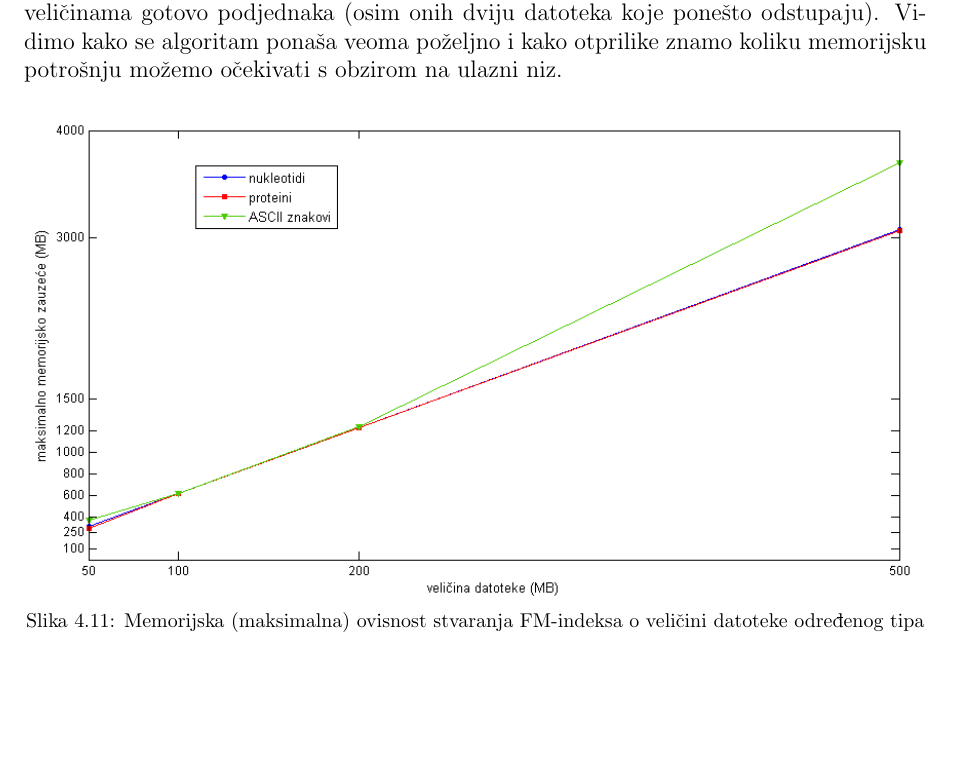
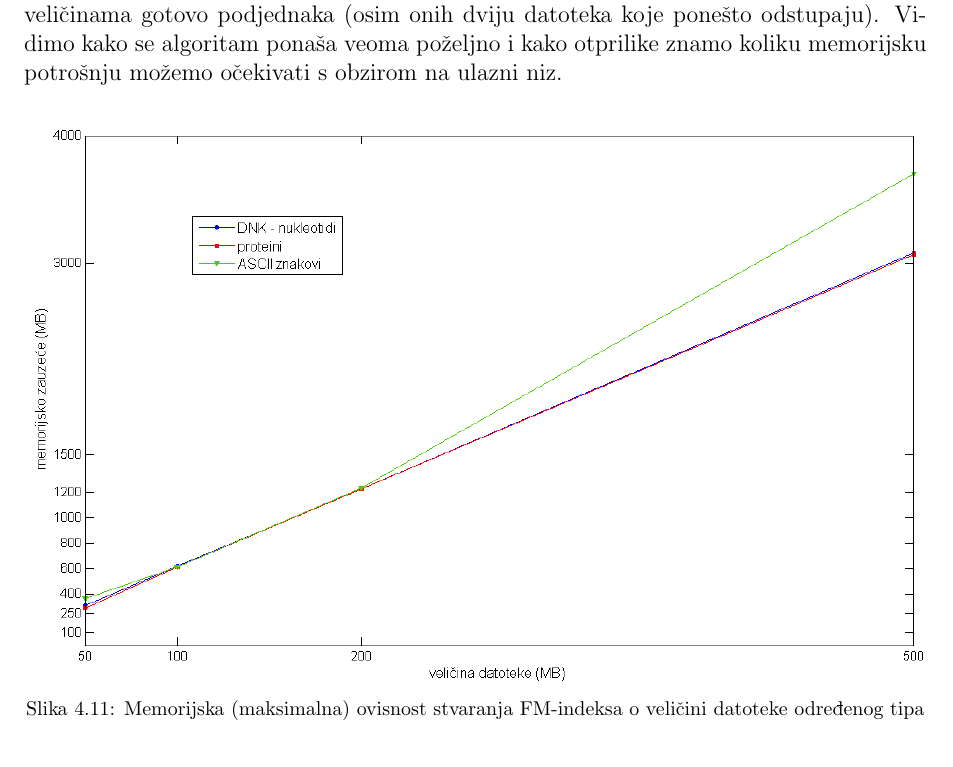
Before and after one commit to vladtepes1473/FM-Index, a LaTeX document (documentation/LaTeX dokumentacija/Dokumentacija.tex, which reads documentation/LaTeX dokumentacija/testiranja.tex): part of page 33 of 37 before the commit and part of page 35 of 40 after it, cut so that both start at the same text, the shorter picture padded with empty space. Compiled offline with pdfLaTeX.

Commit message:
Replaced test images

```diff
--- a/documentation/LaTeX dokumentacija/testiranja.tex
+++ b/documentation/LaTeX dokumentacija/testiranja.tex
@@ -306,4 +306,9 @@ Slike \ref{fig:test_mem_nukl}, \ref{fig:test_mem_proteini} i \ref{fig:test_mem_a
  \label{fig:test_mem_ascii}
 \end{figure}
 
-Slika  \ref{fig:test_mem_realmax} prikazuje maksimalnu memorijsku potrošnju algoritma. Ovo je zapravo veličina koja nas najviše zanima. Vidimo kako je memorijska potrošnja za sve datoteke u istim veličinama gotovo podjednaka (osim onih dviju datoteka koje ponešto odstupaju). Vidimo kako se algoritam ponaša veoma poželjno i kako otprilike znamo koliku memorijsku potrošnju možemo očekivati s obzirom na ulazni niz.
+Slika  \ref{fig:test_mem_max} prikazuje maksimalnu memorijsku potrošnju algoritma. Ovo je zapravo veličina koja nas najviše zanima. Vidimo kako je memorijska potrošnja za sve datoteke u istim veličinama gotovo podjednaka (osim onih dviju datoteka koje ponešto odstupaju). Vidimo kako se algoritam ponaša veoma poželjno i kako otprilike znamo koliku memorijsku potrošnju možemo očekivati s obzirom na ulazni niz.
+
+\begin{figure}[H]
+   \centering
+       \includegraphics[width=\textwidth]{./pictures/test_mem_pravo.png}
+ \caption{Memorijska (maksimalna) ovisnost stvaranja FM-indeksa o veličini datoteke određenog tipa}
@@ -311,4 +321,3 @@ Slika  \ref{fig:test_mem_realmax} prikazuje maksimalnu memorijsku potrošnju alg
 \begin{figure}[H]
    \centering
        \includegraphics[width=\textwidth]{./pictures/test_mem_max.png}
- \caption{Memorijska (maksimalna) ovisnost stvaranja FM-indeksa o veličini datoteke određenog tipa}
```
Also changed, not shown: documentation/LaTeX dokumentacija/Dokumentacija.pdf, documentation/LaTeX dokumentacija/pictures/test_ascii.png, documentation/LaTeX dokumentacija/pictures/test_bwt.png, documentation/LaTeX dokumentacija/pictures/test_count.png, documentation/LaTeX dokumentacija/pictures/test_fm.png, documentation/LaTeX dokumentacija/pictures/test_mem_ascii.png, documentation/LaTeX dokumentacija/pictures/test_mem_kon.png, documentation/LaTeX dokumentacija/pictures/test_mem_max.png, documentation/LaTeX dokumentacija/pictures/test_mem_nukl.png, documentation/LaTeX dokumentacija/pictures/test_mem_pravo.png (added), documentation/LaTeX dokumentacija/pictures/test_mem_proteini.png, documentation/LaTeX dokumentacija/pictures/test_mem_realmax.png (deleted), documentation/LaTeX dokumentacija/pictures/test_nukl.png, documentation/LaTeX dokumentacija/pictures/test_proteini.png, 2 more files, 4 other files.
